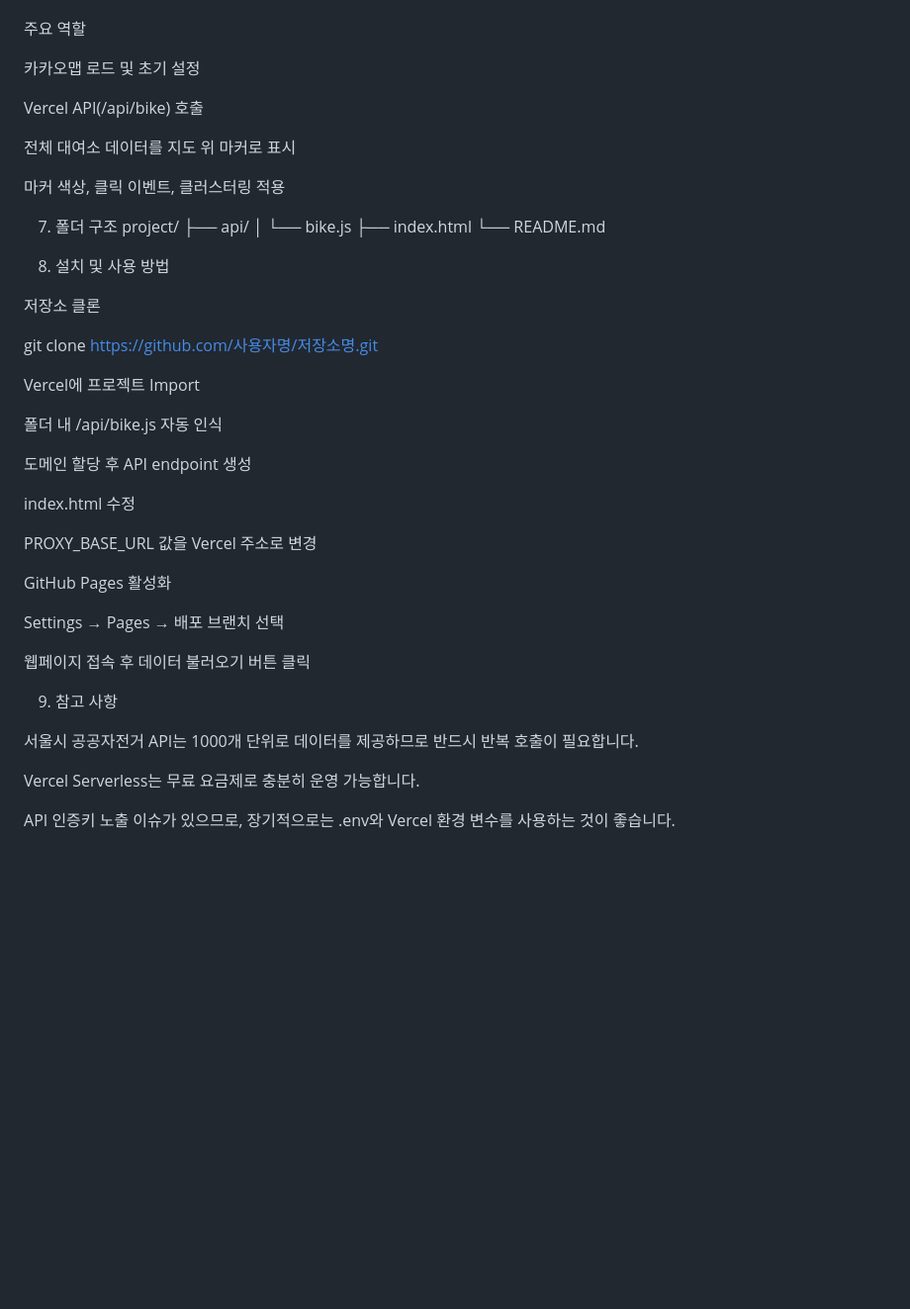
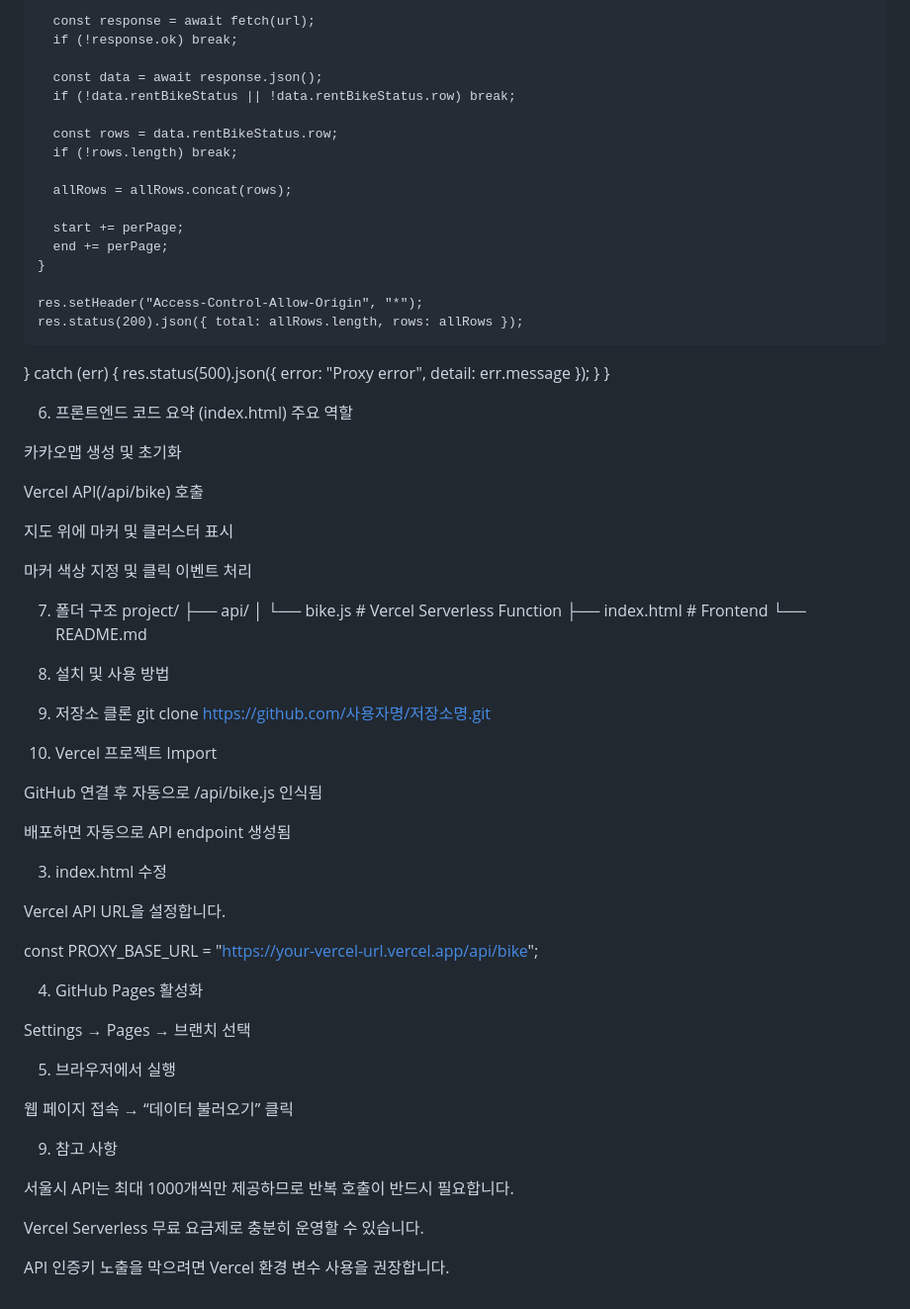
Before and after one commit to yssong01/bike_rental, a Markdown page: README.md, the part around the change printed below. Shown: that part at 99% size. GitHub-like rendering; blank space fills up the shorter version.

```diff
--- a/README.md
+++ b/README.md
@@ -93,48 +109,72 @@ CORS 허용
 
+      const response = await fetch(url);
+      if (!response.ok) break;
+
+      const data = await response.json();
+      if (!data.rentBikeStatus || !data.rentBikeStatus.row) break;
+
+      const rows = data.rentBikeStatus.row;
+      if (!rows.length) break;
+
+      allRows = allRows.concat(rows);
+
+      start += perPage;
+      end += perPage;
+    }
+
+    res.setHeader("Access-Control-Allow-Origin", "*");
+    res.status(200).json({ total: allRows.length, rows: allRows });
+  } catch (err) {
+    res.status(500).json({ error: "Proxy error", detail: err.message });
+  }
+}
+
+6. 프론트엔드 코드 요약 (index.html)
 주요 역할
 
-카카오맵 로드 및 초기 설정
+카카오맵 생성 및 초기화
 
 Vercel API(/api/bike) 호출
 
-전체 대여소 데이터를 지도 위 마커로 표시
+지도 위에 마커 및 클러스터 표시
 
-마커 색상, 클릭 이벤트, 클러스터링 적용
+마커 색상 지정 및 클릭 이벤트 처리
 
 7. 폴더 구조
 project/
- ├── api/
- │    └── bike.js
- ├── index.html
- └── README.md
+├── api/
+│   └── bike.js       # Vercel Serverless Function
+├── index.html        # Frontend
+└── README.md
 
 8. 설치 및 사용 방법
-
-저장소 클론
-
+1. 저장소 클론
 git clone https://github.com/사용자명/저장소명.git
 
+2. Vercel 프로젝트 Import
 
-Vercel에 프로젝트 Import
+GitHub 연결 후 자동으로 /api/bike.js 인식됨
 
-폴더 내 /api/bike.js 자동 인식
+배포하면 자동으로 API endpoint 생성됨
 
-도메인 할당 후 API endpoint 생성
+3. index.html 수정
 
-index.html 수정
+Vercel API URL을 설정합니다.
 
-PROXY_BASE_URL 값을 Vercel 주소로 변경
+const PROXY_BASE_URL = "https://your-vercel-url.vercel.app/api/bike";
 
-GitHub Pages 활성화
+4. GitHub Pages 활성화
 
-Settings → Pages → 배포 브랜치 선택
+Settings → Pages → 브랜치 선택
 
-웹페이지 접속 후 데이터 불러오기 버튼 클릭
+5. 브라우저에서 실행
+
+웹 페이지 접속 → “데이터 불러오기” 클릭
 
 9. 참고 사항
 
-서울시 공공자전거 API는 1000개 단위로 데이터를 제공하므로 반드시 반복 호출이 필요합니다.
+서울시 API는 최대 1000개씩만 제공하므로 반복 호출이 반드시 필요합니다.
 
-Vercel Serverless는 무료 요금제로 충분히 운영 가능합니다.
+Vercel Serverless 무료 요금제로 충분히 운영할 수 있습니다.
 
-API 인증키 노출 이슈가 있으므로, 장기적으로는 .env와 Vercel 환경 변수를 사용하는 것이 좋습니다.
+API 인증키 노출을 막으려면 Vercel 환경 변수 사용을 권장합니다.
```
Also changed, not shown: other parts of README.md (+53 -37 lines).
